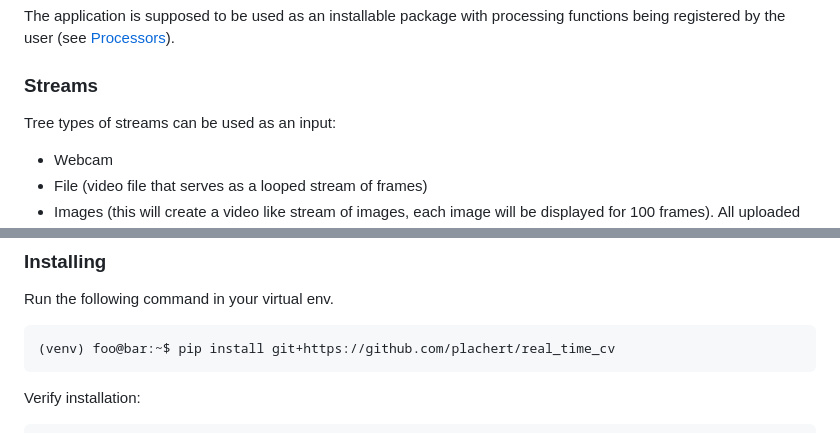
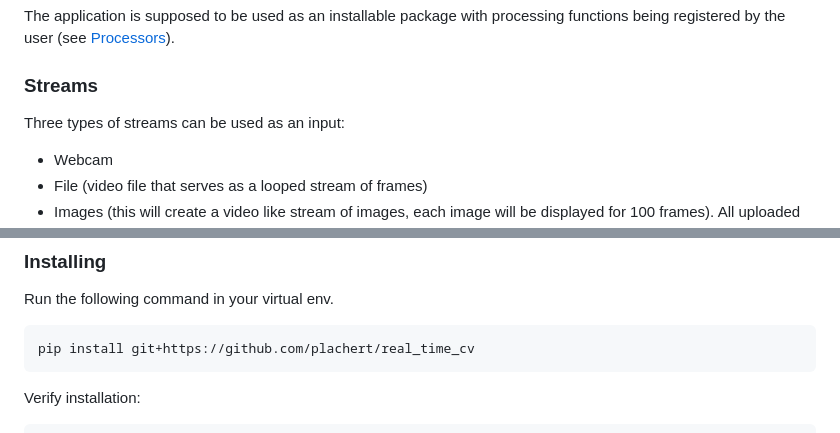
Before and after one commit to plachert/real_time_cv, a Markdown page: README.md, 2 parts joined by grey strips. Drawn GitHub-style.

Commit message:
Fix typo

````diff
--- a/README.md
+++ b/README.md
@@ -18,7 +18,7 @@ The main goal of the app is to enable quick evaluation of CV models on real data
 The application is supposed to be used as an installable package with processing functions being registered by the user (see [Processors](#processors)).
 
 ### Streams
-Tree types of streams can be used as an input:
+Three types of streams can be used as an input:
 - Webcam
 - File (video file that serves as a looped stream of frames)
 - Images (this will create a video like stream of images, each image will be displayed for 100 frames). All uploaded images should be of the same size.
@@ -40,7 +40,7 @@ The processed streams are independent unless we use synchronization mechanism (c
 Run the following command in your virtual env.
 
 ```shell
-(venv) foo@bar:~$ pip install git+https://github.com/plachert/real_time_cv
+pip install git+https://github.com/plachert/real_time_cv
 ```
 
 Verify installation:
````
